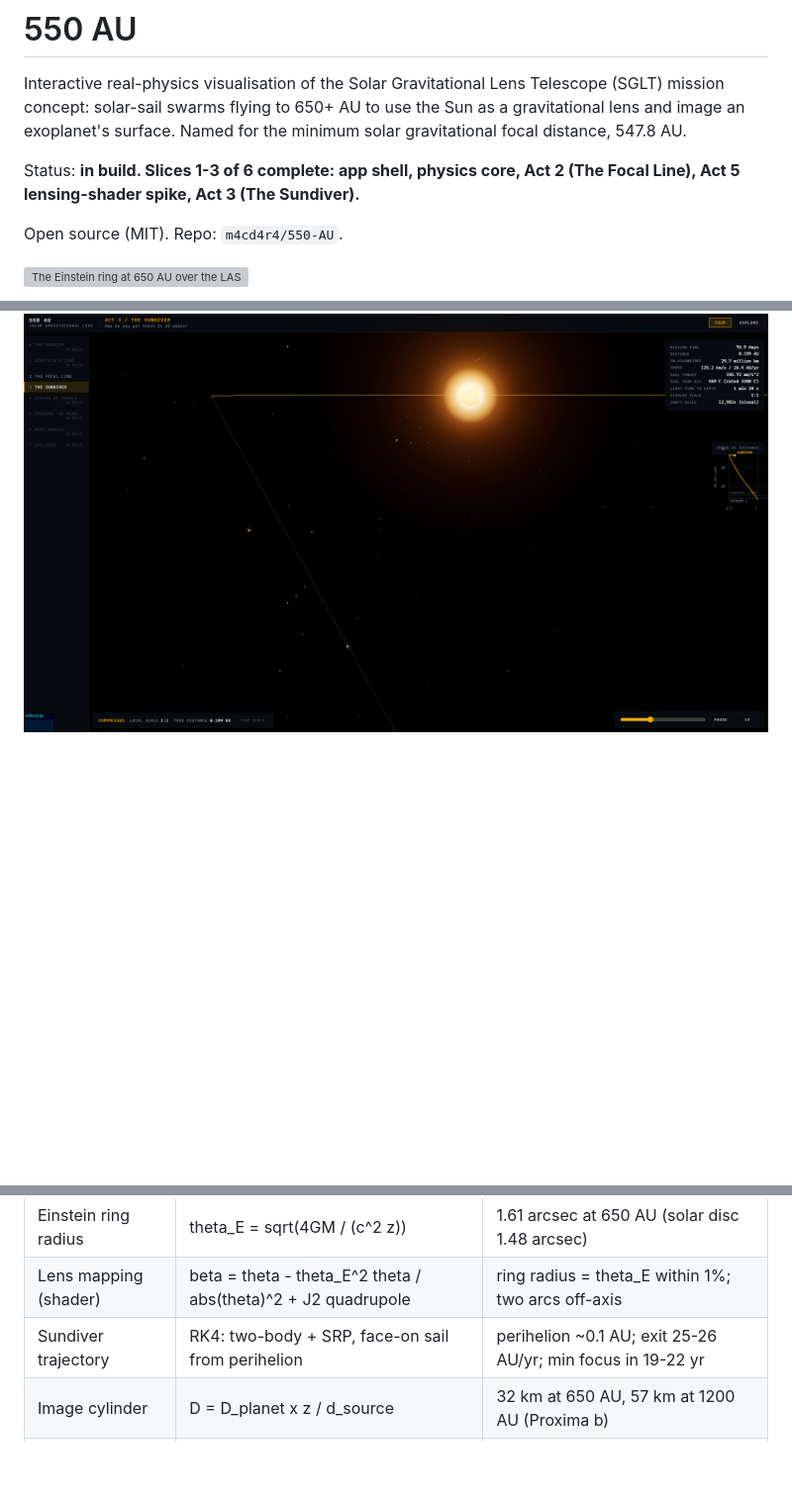
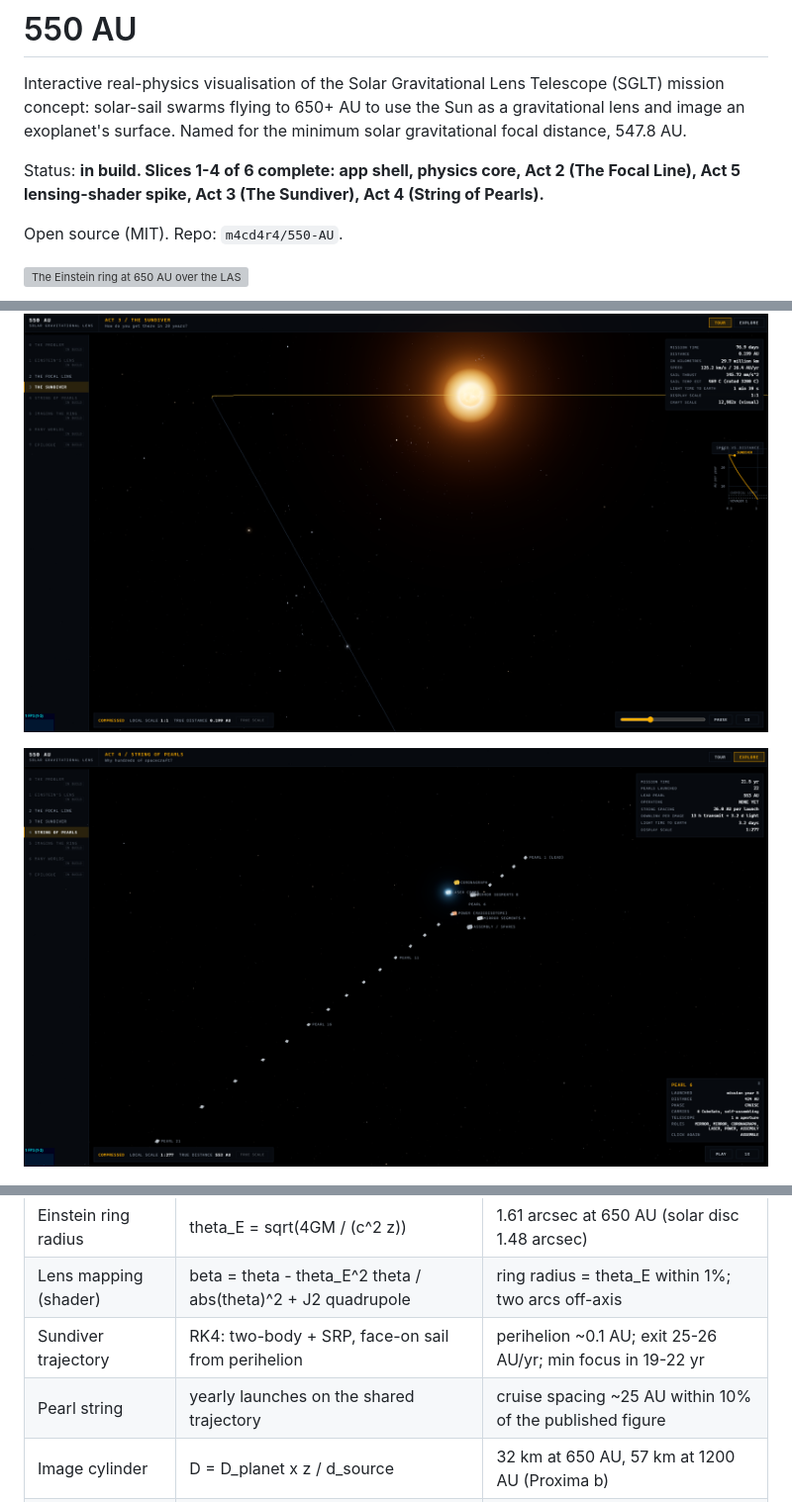
Before and after one commit to m4cd4r4/550-AU, a Markdown page: README.md, 3 parts joined by grey strips. Shown at 99% size. GitHub-like rendering; pictures changed too: docs/screenshots/act4-pearl-inspector-1080p.png (added); blank space fills up the shorter version; grey boxes are pictures that could not be loaded.

```diff
--- a/README.md
+++ b/README.md
@@ -2,13 +2,15 @@
 
 Interactive real-physics visualisation of the Solar Gravitational Lens Telescope (SGLT) mission concept: solar-sail swarms flying to 650+ AU to use the Sun as a gravitational lens and image an exoplanet's surface. Named for the minimum solar gravitational focal distance, 547.8 AU.
 
-Status: **in build. Slices 1-3 of 6 complete: app shell, physics core, Act 2 (The Focal Line), Act 5 lensing-shader spike, Act 3 (The Sundiver).**
+Status: **in build. Slices 1-4 of 6 complete: app shell, physics core, Act 2 (The Focal Line), Act 5 lensing-shader spike, Act 3 (The Sundiver), Act 4 (String of Pearls).**
 
 Open source (MIT). Repo: `m4cd4r4/550-AU`.
 
 ![The Einstein ring at 650 AU over the LASCO C2 corona](docs/screenshots/spike-ring-650au-1080p.png)
 
 ![Act 3: perihelion pass at 0.13 AU, sail face-on at 126 km/s](docs/screenshots/act3-perihelion-1080p.png)
+
+![Act 4: the pearl inspector, six CubeSats exploded with role labels](docs/screenshots/act4-pearl-inspector-1080p.png)
 
 ![Act 2: the inner solar system on the focal-line ruler](docs/screenshots/act2-inner-system-1080p.png)
 
@@ -58,6 +60,7 @@ out of the model in `src/sim/`, which is unit-tested against these anchors:
 | Einstein ring radius | theta_E = sqrt(4GM / (c^2 z)) | 1.61 arcsec at 650 AU (solar disc 1.48 arcsec) |
 | Lens mapping (shader) | beta = theta - theta_E^2 theta / abs(theta)^2 + J2 quadrupole | ring radius = theta_E within 1%; two arcs off-axis |
 | Sundiver trajectory | RK4: two-body + SRP, face-on sail from perihelion | perihelion ~0.1 AU; exit 25-26 AU/yr; min focus in 19-22 yr |
+| Pearl string | yearly launches on the shared trajectory | cruise spacing ~25 AU within 10% of the published figure |
 | Image cylinder | D = D_planet x z / d_source | 32 km at 650 AU, 57 km at 1200 AU (Proxima b) |
 | Planet positions | Kepler propagation, JPL approximate elements | Earth at 1 AU, closes orbit in 365.25 d |
 
```
Also changed, not shown: docs/screenshots/act4-relay-1440p.png (added), docs/screenshots/act4-string-1080p.png (added), 8 other files.
